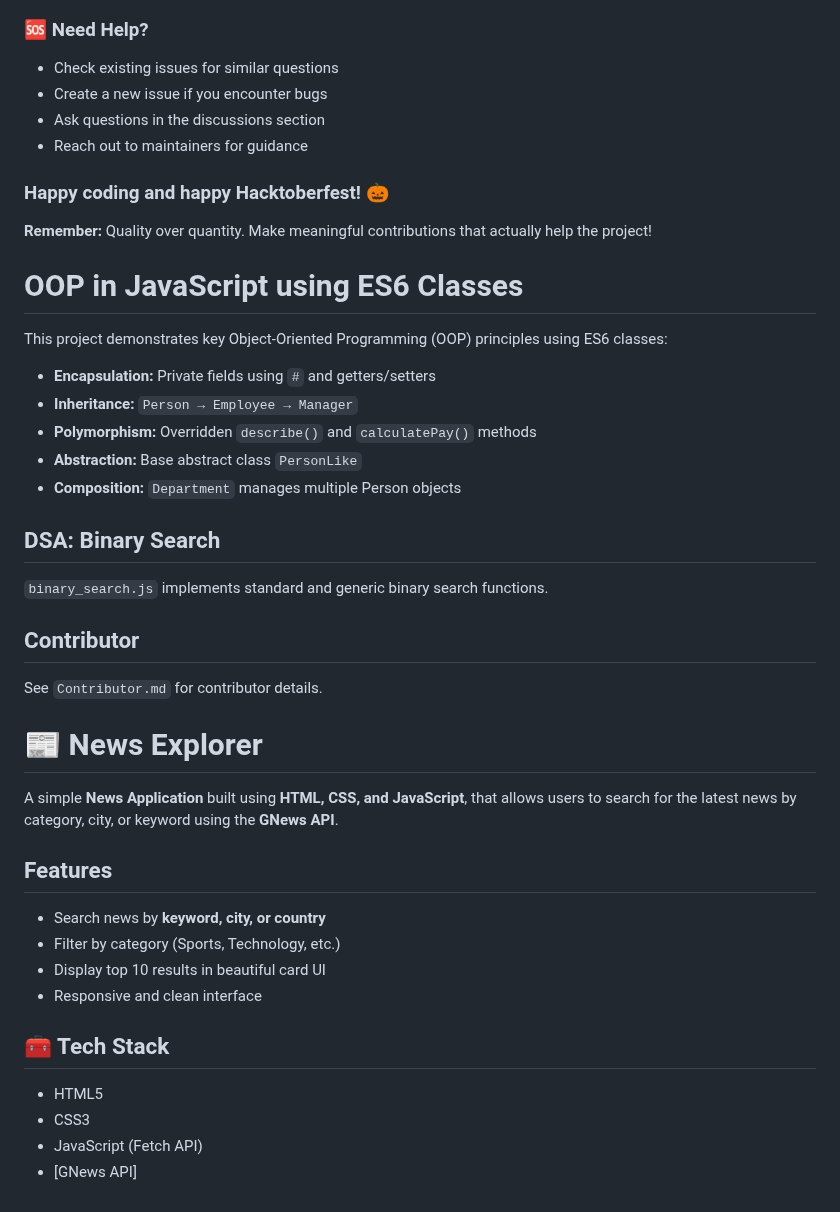
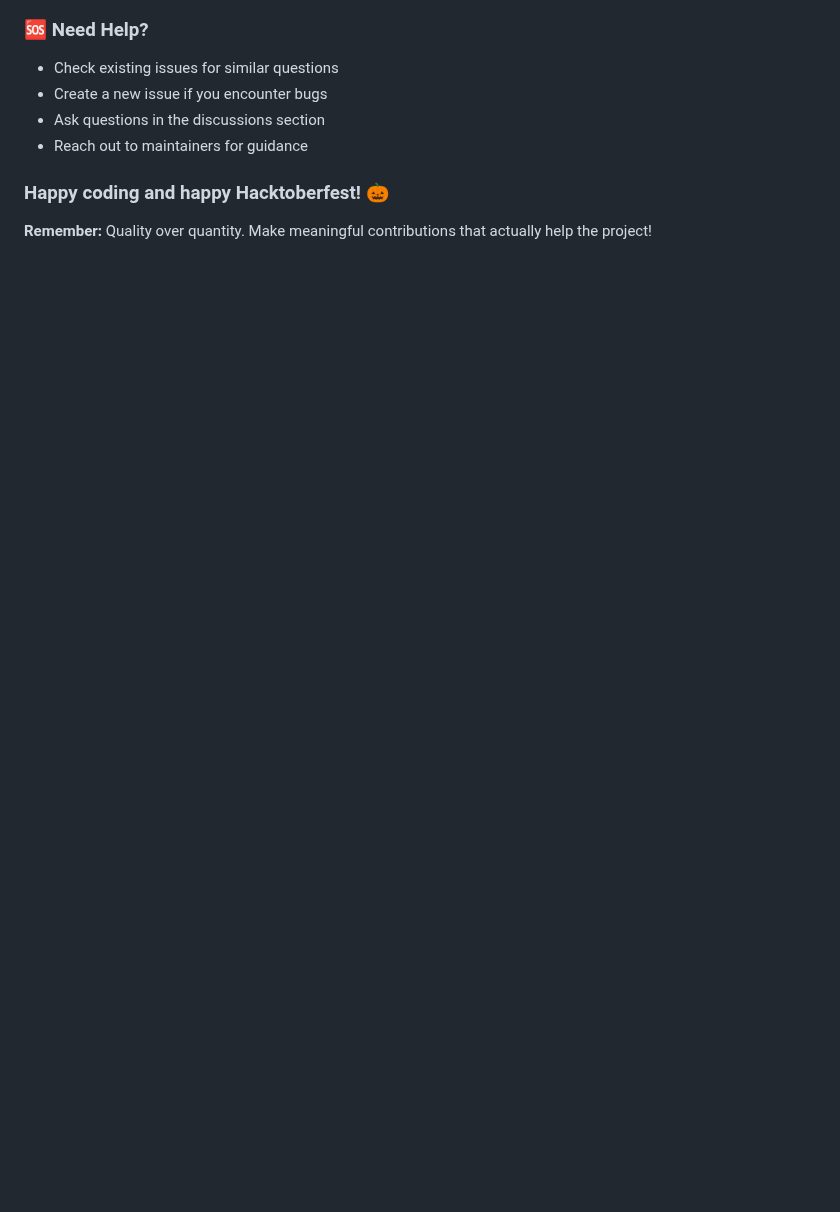
Before and after one commit to yonasherpa04/Hacktoberfest-Html_CSS_JS, a Markdown page: README.md, the part around one of its changes. GitHub-like rendering; blank space fills up the shorter version.

```diff
--- a/README.md
+++ b/README.md
@@ -105,35 +107,3 @@ Make your first contribution and see your GitHub avatar appear here! Every contr
 ### Happy coding and happy Hacktoberfest! 🎃
 
 **Remember:** Quality over quantity. Make meaningful contributions that actually help the project!
-
-# OOP in JavaScript using ES6 Classes
-
-This project demonstrates key Object-Oriented Programming (OOP) principles using ES6 classes:
-
-- **Encapsulation:** Private fields using `#` and getters/setters
-- **Inheritance:** `Person → Employee → Manager`
-- **Polymorphism:** Overridden `describe()` and `calculatePay()` methods
-- **Abstraction:** Base abstract class `PersonLike`
-- **Composition:** `Department` manages multiple Person objects
-
-## DSA: Binary Search
-`binary_search.js` implements standard and generic binary search functions.
-
-## Contributor
-See `Contributor.md` for contributor details.
-
-# 📰 News Explorer
-
-A simple **News Application** built using **HTML, CSS, and JavaScript**, that allows users to search for the latest news by category, city, or keyword using the **GNews API**.
-
-##  Features
-- Search news by **keyword, city, or country**
-- Filter by category (Sports, Technology, etc.)
-- Display top 10 results in beautiful card UI
-- Responsive and clean interface
-
-## 🧰 Tech Stack
-- HTML5
-- CSS3
-- JavaScript (Fetch API)
-- [GNews API]
```
Also changed, not shown: other parts of README.md (+5 -3 lines).
